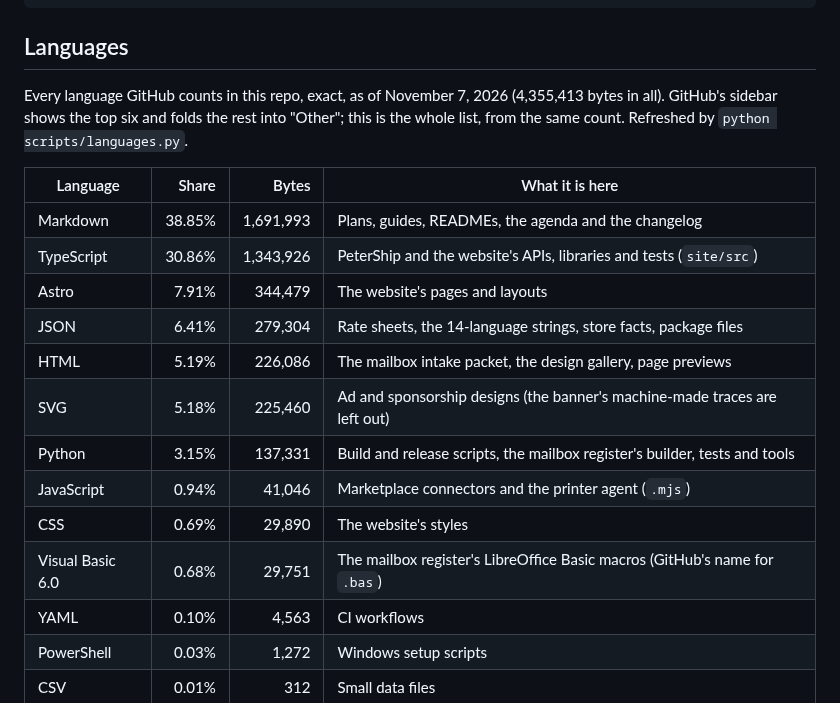
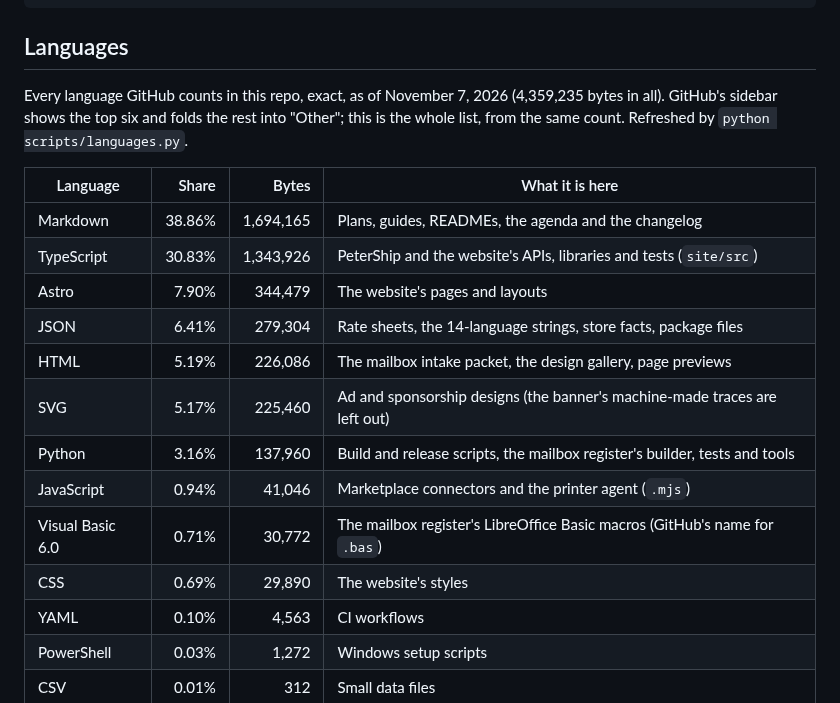
Before and after one commit to wbp318/goin-postal-forsythe, a Markdown page: README.md, the part around the change. Rendered like a GitHub page.

Commit message:
CHANGELOG.md and languages: v1.92.2
Co-Authored-By: Claude Opus 5.5 <noreply@anthropic.com>

```diff
--- a/README.md
+++ b/README.md
@@ -1071,20 +1071,20 @@ python scripts/export_designs.py
 ## Languages
 
 <!-- languages:start -->
-Every language GitHub counts in this repo, exact, as of November 7, 2026 (4,355,413 bytes in all). GitHub's sidebar shows the top six and folds the rest into "Other"; this is the whole list, from the same count. Refreshed by `python scripts/languages.py`.
+Every language GitHub counts in this repo, exact, as of November 7, 2026 (4,359,235 bytes in all). GitHub's sidebar shows the top six and folds the rest into "Other"; this is the whole list, from the same count. Refreshed by `python scripts/languages.py`.
 
 | Language | Share | Bytes | What it is here |
 | --- | ---: | ---: | --- |
-| Markdown | 38.85% | 1,691,993 | Plans, guides, READMEs, the agenda and the changelog |
-| TypeScript | 30.86% | 1,343,926 | PeterShip and the website's APIs, libraries and tests (`site/src`) |
-| Astro | 7.91% | 344,479 | The website's pages and layouts |
+| Markdown | 38.86% | 1,694,165 | Plans, guides, READMEs, the agenda and the changelog |
+| TypeScript | 30.83% | 1,343,926 | PeterShip and the website's APIs, libraries and tests (`site/src`) |
+| Astro | 7.90% | 344,479 | The website's pages and layouts |
 | JSON | 6.41% | 279,304 | Rate sheets, the 14-language strings, store facts, package files |
 | HTML | 5.19% | 226,086 | The mailbox intake packet, the design gallery, page previews |
-| SVG | 5.18% | 225,460 | Ad and sponsorship designs (the banner's machine-made traces are left out) |
-| Python | 3.15% | 137,331 | Build and release scripts, the mailbox register's builder, tests and tools |
+| SVG | 5.17% | 225,460 | Ad and sponsorship designs (the banner's machine-made traces are left out) |
+| Python | 3.16% | 137,960 | Build and release scripts, the mailbox register's builder, tests and tools |
 | JavaScript | 0.94% | 41,046 | Marketplace connectors and the printer agent (`.mjs`) |
+| Visual Basic 6.0 | 0.71% | 30,772 | The mailbox register's LibreOffice Basic macros (GitHub's name for `.bas`) |
 | CSS | 0.69% | 29,890 | The website's styles |
-| Visual Basic 6.0 | 0.68% | 29,751 | The mailbox register's LibreOffice Basic macros (GitHub's name for `.bas`) |
 | YAML | 0.10% | 4,563 | CI workflows |
 | PowerShell | 0.03% | 1,272 | Windows setup scripts |
 | CSV | 0.01% | 312 | Small data files |
```
Also changed, not shown: CHANGELOG.md (+8 -0 lines).
